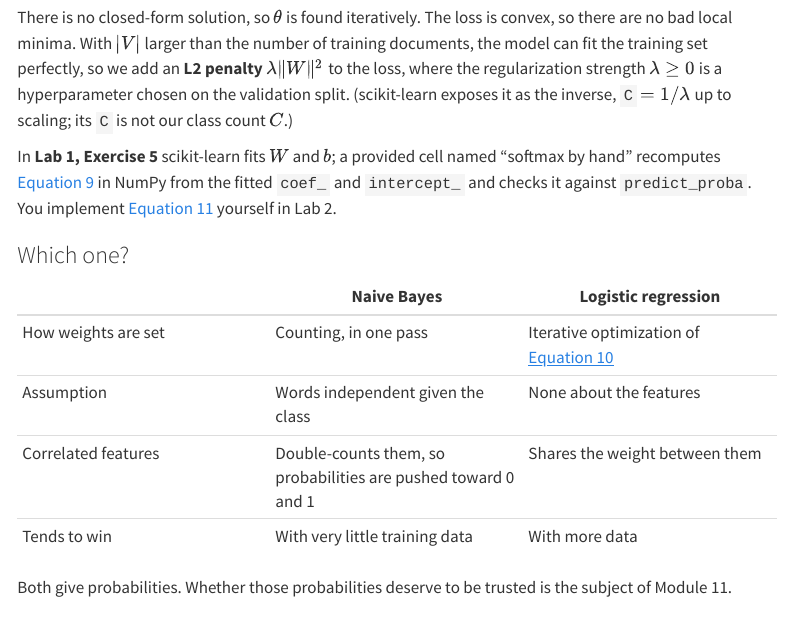
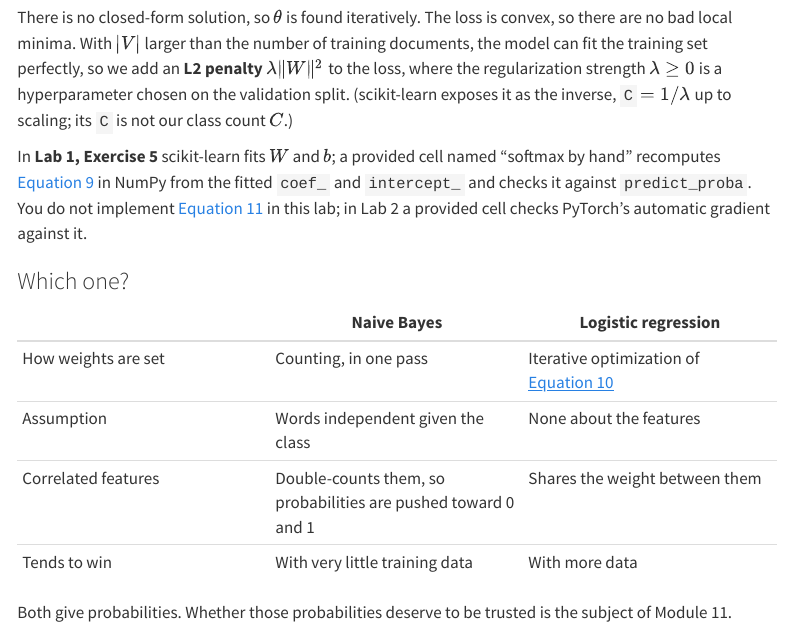
Before and after one commit to genial-labs-ai/nlp-llms, a Quarto document (lectures/01-text-as-data.qmd): the page in a window 1100 px wide, from 9210 px down. Rendered offline with R 4.5, knitr and Pandoc in place of Quarto, with nearby package versions; menus at the side of the page are left out.

Commit message:
Align lecture 1's Lab 2 gradient note with lecture 2
Co-Authored-By: Claude Fable 5.1 <noreply@anthropic.com>

```diff
--- a/lectures/01-text-as-data.qmd
+++ b/lectures/01-text-as-data.qmd
@@ -346,7 +346,7 @@ where $\mathbf{1}[\cdot]$ is 1 when the condition holds and 0 otherwise. In word
 
 There is no closed-form solution, so $\theta$ is found iteratively. The loss is convex, so there are no bad local minima. With $|V|$ larger than the number of training documents, the model can fit the training set perfectly, so we add an **L2 penalty** $\lambda \lVert W \rVert^2$ to the loss, where the regularization strength $\lambda \ge 0$ is a hyperparameter chosen on the validation split. (scikit-learn exposes it as the inverse, `C` $= 1/\lambda$ up to scaling; its `C` is not our class count $C$.)
 
-In **Lab 1, Exercise 5** scikit-learn fits $W$ and $b$; a provided cell named "softmax by hand" recomputes @eq-softmax in NumPy from the fitted `coef_` and `intercept_` and checks it against `predict_proba`. You implement @eq-grad yourself in Lab 2.
+In **Lab 1, Exercise 5** scikit-learn fits $W$ and $b$; a provided cell named "softmax by hand" recomputes @eq-softmax in NumPy from the fitted `coef_` and `intercept_` and checks it against `predict_proba`. You do not implement @eq-grad in this lab; in Lab 2 a provided cell checks PyTorch's automatic gradient against it.
 
 ### Which one?
 
```
